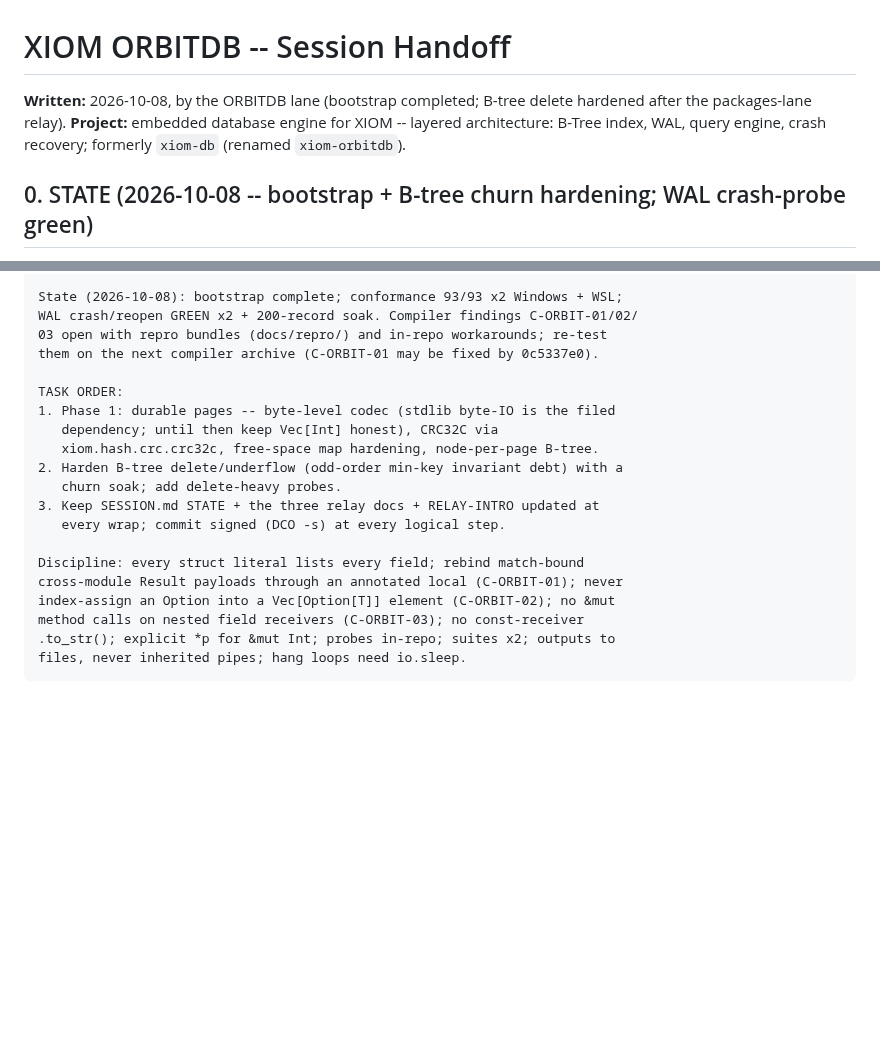
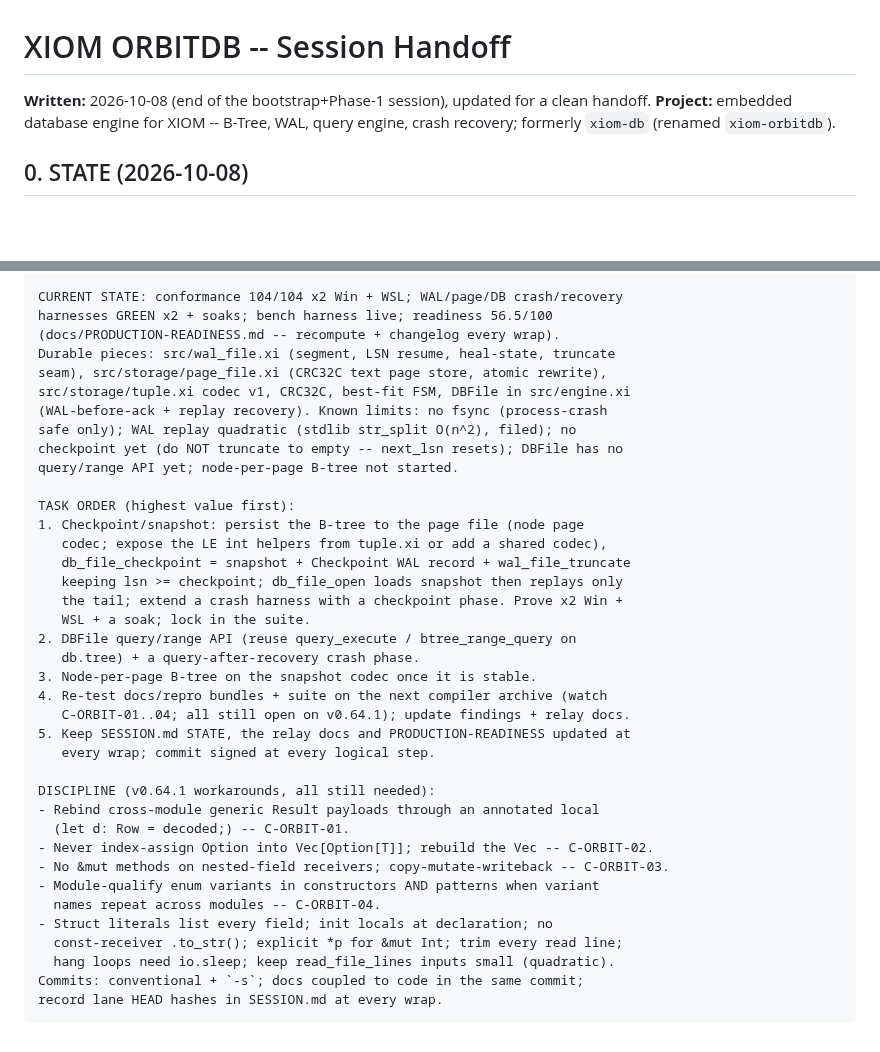
Before and after one commit to xiom-projects/xiom-orbitdb, a Markdown page: SESSION.md, 2 parts joined by grey strips. Drawn GitHub-style; blank space fills up the shorter version.

````diff
--- a/SESSION.md
+++ b/SESSION.md
@@ -3,11 +3,10 @@
 <!-- Copyright (c) 2026 Eleftherios Notas and The XIOM Authors -->
 <!-- SPDX-License-Identifier: MIT OR Apache-2.0 -->
 
-**Written:** 2026-10-08, by the ORBITDB lane (bootstrap completed; B-tree
-delete hardened after the packages-lane relay).
-**Project:** embedded database engine for XIOM -- layered architecture:
-B-Tree index, WAL, query engine, crash recovery; formerly `xiom-db`
-(renamed `xiom-orbitdb`).
+**Written:** 2026-10-08 (end of the bootstrap+Phase-1 session), updated for a
+clean handoff.
+**Project:** embedded database engine for XIOM -- B-Tree, WAL, query engine,
+crash recovery; formerly `xiom-db` (renamed `xiom-orbitdb`).
 
-## 0. STATE (2026-10-08 -- bootstrap + B-tree churn hardening; WAL crash-probe green)
+## 0. STATE (2026-10-08)
 
@@ -255,22 +185,40 @@ scripts\run.ps1 / run.sh (watchdog + exit-code gate).
 
-State (2026-10-08): bootstrap complete; conformance 93/93 x2 Windows + WSL;
-WAL crash/reopen GREEN x2 + 200-record soak. Compiler findings C-ORBIT-01/02/
-03 open with repro bundles (docs/repro/) and in-repo workarounds; re-test
-them on the next compiler archive (C-ORBIT-01 may be fixed by 0c5337e0).
+CURRENT STATE: conformance 104/104 x2 Win + WSL; WAL/page/DB crash/recovery
+harnesses GREEN x2 + soaks; bench harness live; readiness 56.5/100
+(docs/PRODUCTION-READINESS.md -- recompute + changelog every wrap).
+Durable pieces: src/wal_file.xi (segment, LSN resume, heal-state, truncate
+seam), src/storage/page_file.xi (CRC32C text page store, atomic rewrite),
+src/storage/tuple.xi codec v1, CRC32C, best-fit FSM, DBFile in src/engine.xi
+(WAL-before-ack + replay recovery). Known limits: no fsync (process-crash
+safe only); WAL replay quadratic (stdlib str_split O(n^2), filed); no
+checkpoint yet (do NOT truncate to empty -- next_lsn resets); DBFile has no
+query/range API yet; node-per-page B-tree not started.
 
-TASK ORDER:
-1. Phase 1: durable pages -- byte-level codec (stdlib byte-IO is the filed
-   dependency; until then keep Vec[Int] honest), CRC32C via
-   xiom.hash.crc.crc32c, free-space map hardening, node-per-page B-tree.
-2. Harden B-tree delete/underflow (odd-order min-key invariant debt) with a
-   churn soak; add delete-heavy probes.
-3. Keep SESSION.md STATE + the three relay docs + RELAY-INTRO updated at
-   every wrap; commit signed (DCO -s) at every logical step.
+TASK ORDER (highest value first):
+1. Checkpoint/snapshot: persist the B-tree to the page file (node page
+   codec; expose the LE int helpers from tuple.xi or add a shared codec),
+   db_file_checkpoint = snapshot + Checkpoint WAL record + wal_file_truncate
+   keeping lsn >= checkpoint; db_file_open loads snapshot then replays only
+   the tail; extend a crash harness with a checkpoint phase. Prove x2 Win +
+   WSL + a soak; lock in the suite.
+2. DBFile query/range API (reuse query_execute / btree_range_query on
+   db.tree) + a query-after-recovery crash phase.
+3. Node-per-page B-tree on the snapshot codec once it is stable.
+4. Re-test docs/repro bundles + suite on the next compiler archive (watch
+   C-ORBIT-01..04; all still open on v0.64.1); update findings + relay docs.
+5. Keep SESSION.md STATE, the relay docs and PRODUCTION-READINESS updated at
+   every wrap; commit signed at every logical step.
 
-Discipline: every struct literal lists every field; rebind match-bound
-cross-module Result payloads through an annotated local (C-ORBIT-01); never
-index-assign an Option into a Vec[Option[T]] element (C-ORBIT-02); no &mut
-method calls on nested field receivers (C-ORBIT-03); no const-receiver
-.to_str(); explicit *p for &mut Int; probes in-repo; suites x2; outputs to
-files, never inherited pipes; hang loops need io.sleep.
+DISCIPLINE (v0.64.1 workarounds, all still needed):
+- Rebind cross-module generic Result payloads through an annotated local
+  (let d: Row = decoded;) -- C-ORBIT-01.
+- Never index-assign Option into Vec[Option[T]]; rebuild the Vec -- C-ORBIT-02.
+- No &mut methods on nested-field receivers; copy-mutate-writeback -- C-ORBIT-03.
+- Module-qualify enum variants in constructors AND patterns when variant
+  names repeat across modules -- C-ORBIT-04.
+- Struct literals list every field; init locals at declaration; no
+  const-receiver .to_str(); explicit *p for &mut Int; trim every read line;
+  hang loops need io.sleep; keep read_file_lines inputs small (quadratic).
+Commits: conventional + `-s`; docs coupled to code in the same commit;
+record lane HEAD hashes in SESSION.md at every wrap.
 ```
````
Also changed, not shown: other parts of SESSION.md (+157 -226 lines).
